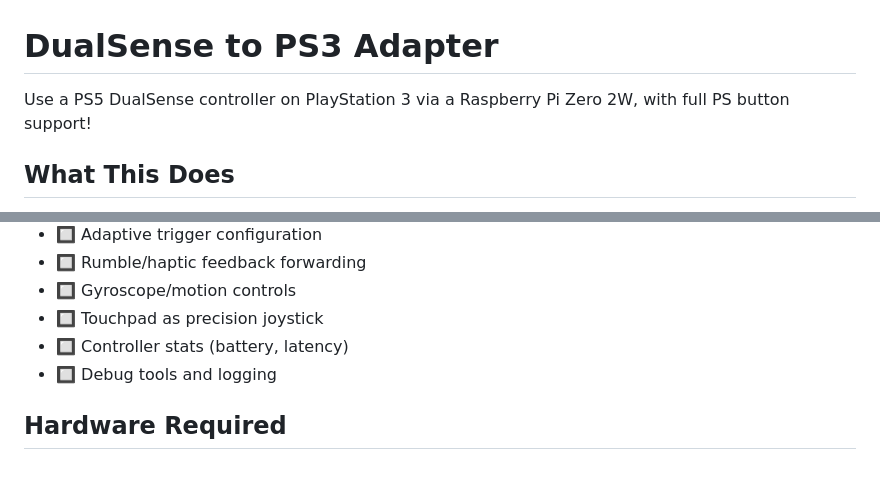
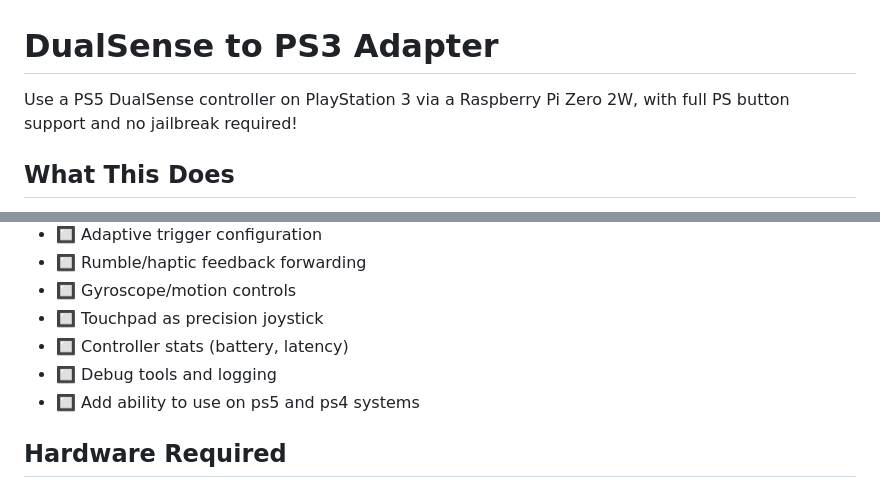
Before and after one commit to ihasTaco/RosettaPad, a Markdown page: README.md, 2 parts joined by grey strips. Rendered like a GitHub page.

```diff
--- a/README.md
+++ b/README.md
@@ -1,6 +1,6 @@
 # DualSense to PS3 Adapter
 
-Use a PS5 DualSense controller on PlayStation 3 via a Raspberry Pi Zero 2W, with full PS button support!
+Use a PS5 DualSense controller on PlayStation 3 via a Raspberry Pi Zero 2W, with full PS button support and no jailbreak required!
 
 ## What This Does
 
@@ -28,6 +28,7 @@ This adapter allows a DualSense controller connected via Bluetooth to the Pi to
 - 🔲 Touchpad as precision joystick
 - 🔲 Controller stats (battery, latency)
 - 🔲 Debug tools and logging
+- 🔲 Add ability to use on ps5 and ps4 systems
 
 ## Hardware Required
 
```
